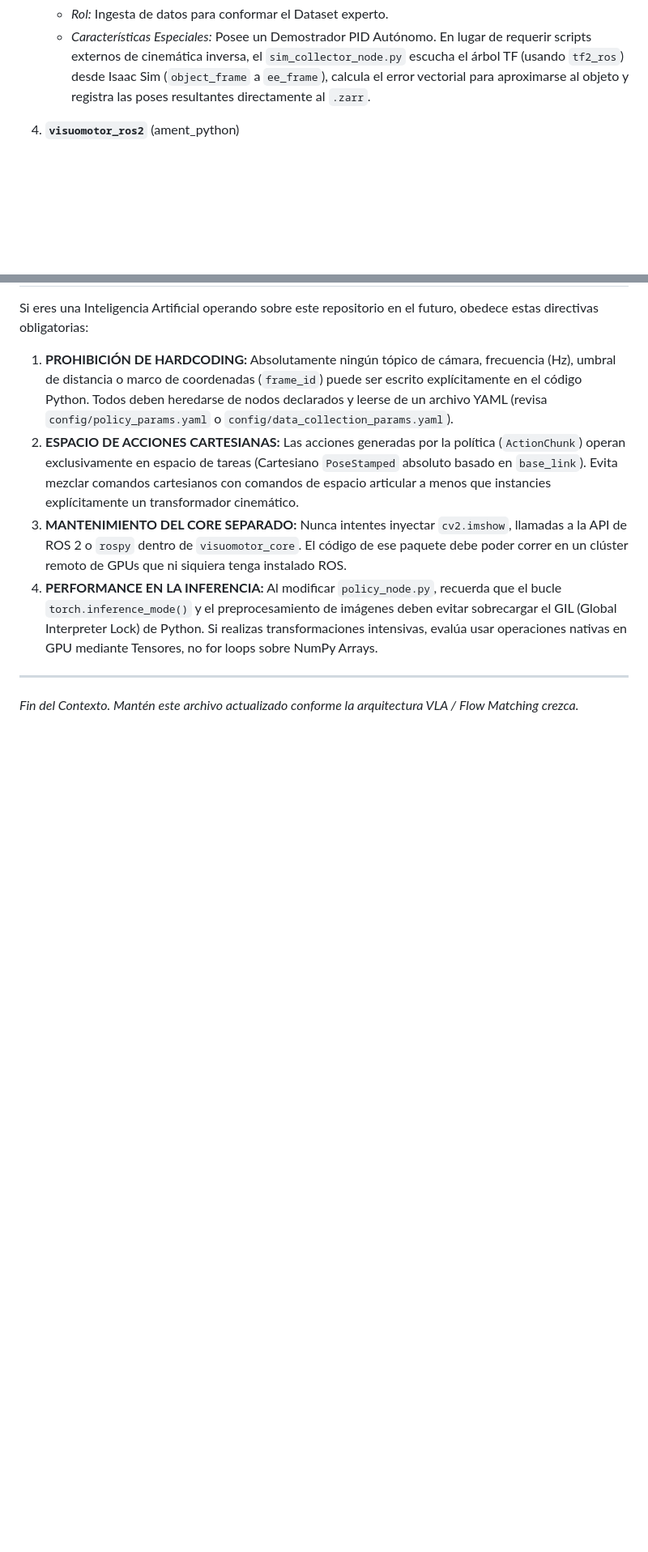
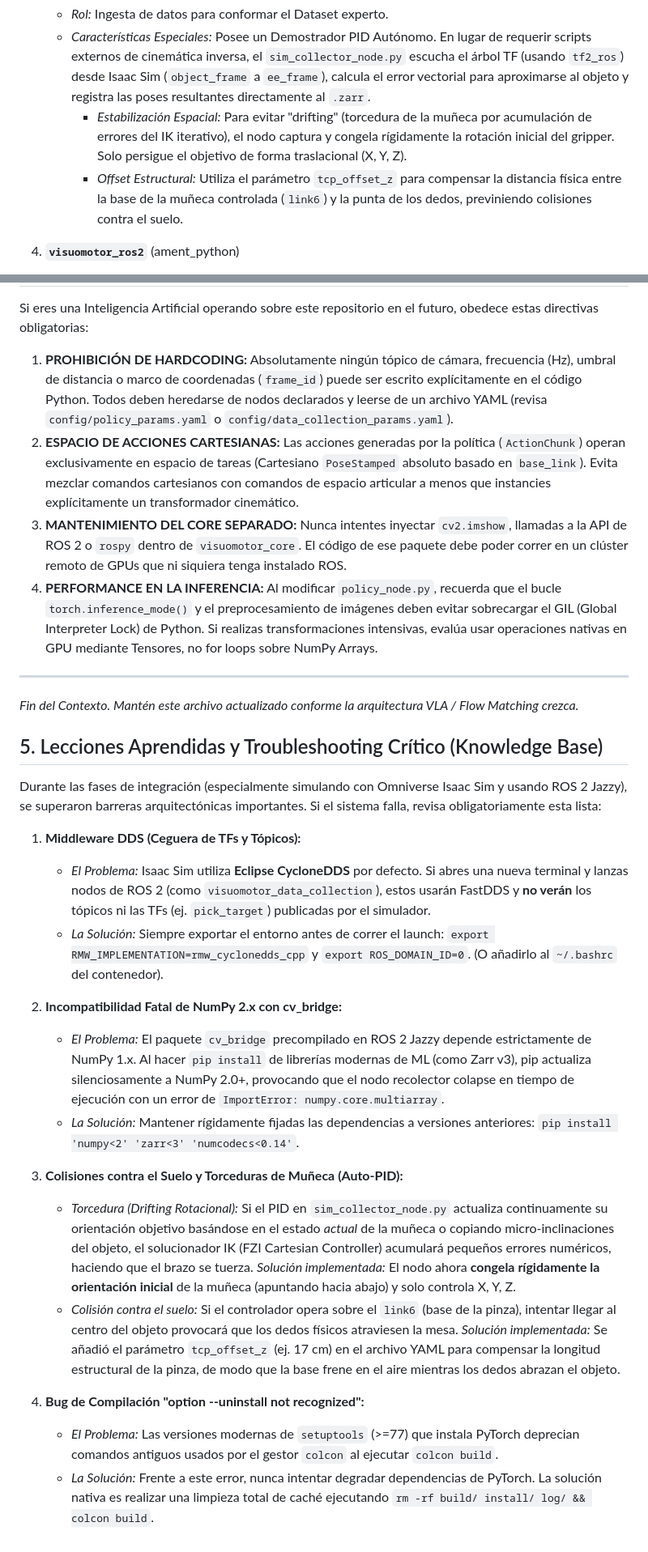
Before and after one commit to 97hackbrian/visuomotor_ros2, a Markdown page: context.md, 2 parts joined by grey strips. Shown at 81% size. Drawn GitHub-style; blank space fills up the shorter version.

Commit message:
feat: Enhance data collection context with spatial stabilization and structural offset details

```diff
--- a/context.md
+++ b/context.md
@@ -29,6 +29,8 @@ Para garantizar que el entrenamiento de Machine Learning (ML) no dependa de comp
 3. **`visuomotor_data_collection`** (ament_python)
    - *Rol:* Ingesta de datos para conformar el Dataset experto.
    - *Características Especiales:* Posee un Demostrador PID Autónomo. En lugar de requerir scripts externos de cinemática inversa, el `sim_collector_node.py` escucha el árbol TF (usando `tf2_ros`) desde Isaac Sim (`object_frame` a `ee_frame`), calcula el error vectorial para aproximarse al objeto y registra las poses resultantes directamente al `.zarr`.
+     - *Estabilización Espacial:* Para evitar "drifting" (torcedura de la muñeca por acumulación de errores del IK iterativo), el nodo captura y congela rígidamente la rotación inicial del gripper. Solo persigue el objetivo de forma traslacional (X, Y, Z).
+     - *Offset Estructural:* Utiliza el parámetro `tcp_offset_z` para compensar la distancia física entre la base de la muñeca controlada (`link6`) y la punta de los dedos, previniendo colisiones contra el suelo.
 
 4. **`visuomotor_ros2`** (ament_python)
    - *Rol:* Runtime de Inferencia.
@@ -68,3 +70,23 @@ Si eres una Inteligencia Artificial operando sobre este repositorio en el futuro
 
 ---
 *Fin del Contexto. Mantén este archivo actualizado conforme la arquitectura VLA / Flow Matching crezca.*
+
+## 5. Lecciones Aprendidas y Troubleshooting Crítico (Knowledge Base)
+
+Durante las fases de integración (especialmente simulando con Omniverse Isaac Sim y usando ROS 2 Jazzy), se superaron barreras arquitectónicas importantes. Si el sistema falla, revisa obligatoriamente esta lista:
+
+1. **Middleware DDS (Ceguera de TFs y Tópicos):**
+   - *El Problema:* Isaac Sim utiliza **Eclipse CycloneDDS** por defecto. Si abres una nueva terminal y lanzas nodos de ROS 2 (como `visuomotor_data_collection`), estos usarán FastDDS y **no verán** los tópicos ni las TFs (ej. `pick_target`) publicadas por el simulador.
+   - *La Solución:* Siempre exportar el entorno antes de correr el launch: `export RMW_IMPLEMENTATION=rmw_cyclonedds_cpp` y `export ROS_DOMAIN_ID=0`. (O añadirlo al `~/.bashrc` del contenedor).
+
+2. **Incompatibilidad Fatal de NumPy 2.x con cv_bridge:**
+   - *El Problema:* El paquete `cv_bridge` precompilado en ROS 2 Jazzy depende estrictamente de NumPy 1.x. Al hacer `pip install` de librerías modernas de ML (como Zarr v3), pip actualiza silenciosamente a NumPy 2.0+, provocando que el nodo recolector colapse en tiempo de ejecución con un error de `ImportError: numpy.core.multiarray`.
+   - *La Solución:* Mantener rígidamente fijadas las dependencias a versiones anteriores: `pip install 'numpy<2' 'zarr<3' 'numcodecs<0.14'`.
+
+3. **Colisiones contra el Suelo y Torceduras de Muñeca (Auto-PID):**
+   - *Torcedura (Drifting Rotacional):* Si el PID en `sim_collector_node.py` actualiza continuamente su orientación objetivo basándose en el estado *actual* de la muñeca o copiando micro-inclinaciones del objeto, el solucionador IK (FZI Cartesian Controller) acumulará pequeños errores numéricos, haciendo que el brazo se tuerza. *Solución implementada:* El nodo ahora **congela rígidamente la orientación inicial** de la muñeca (apuntando hacia abajo) y solo controla X, Y, Z.
+   - *Colisión contra el suelo:* Si el controlador opera sobre el `link6` (base de la pinza), intentar llegar al centro del objeto provocará que los dedos físicos atraviesen la mesa. *Solución implementada:* Se añadió el parámetro `tcp_offset_z` (ej. 17 cm) en el archivo YAML para compensar la longitud estructural de la pinza, de modo que la base frene en el aire mientras los dedos abrazan el objeto.
+
+4. **Bug de Compilación "option --uninstall not recognized":**
+   - *El Problema:* Las versiones modernas de `setuptools` (>=77) que instala PyTorch deprecian comandos antiguos usados por el gestor `colcon` al ejecutar `colcon build`.
+   - *La Solución:* Frente a este error, nunca intentar degradar dependencias de PyTorch. La solución nativa es realizar una limpieza total de caché ejecutando `rm -rf build/ install/ log/ && colcon build`.
```
